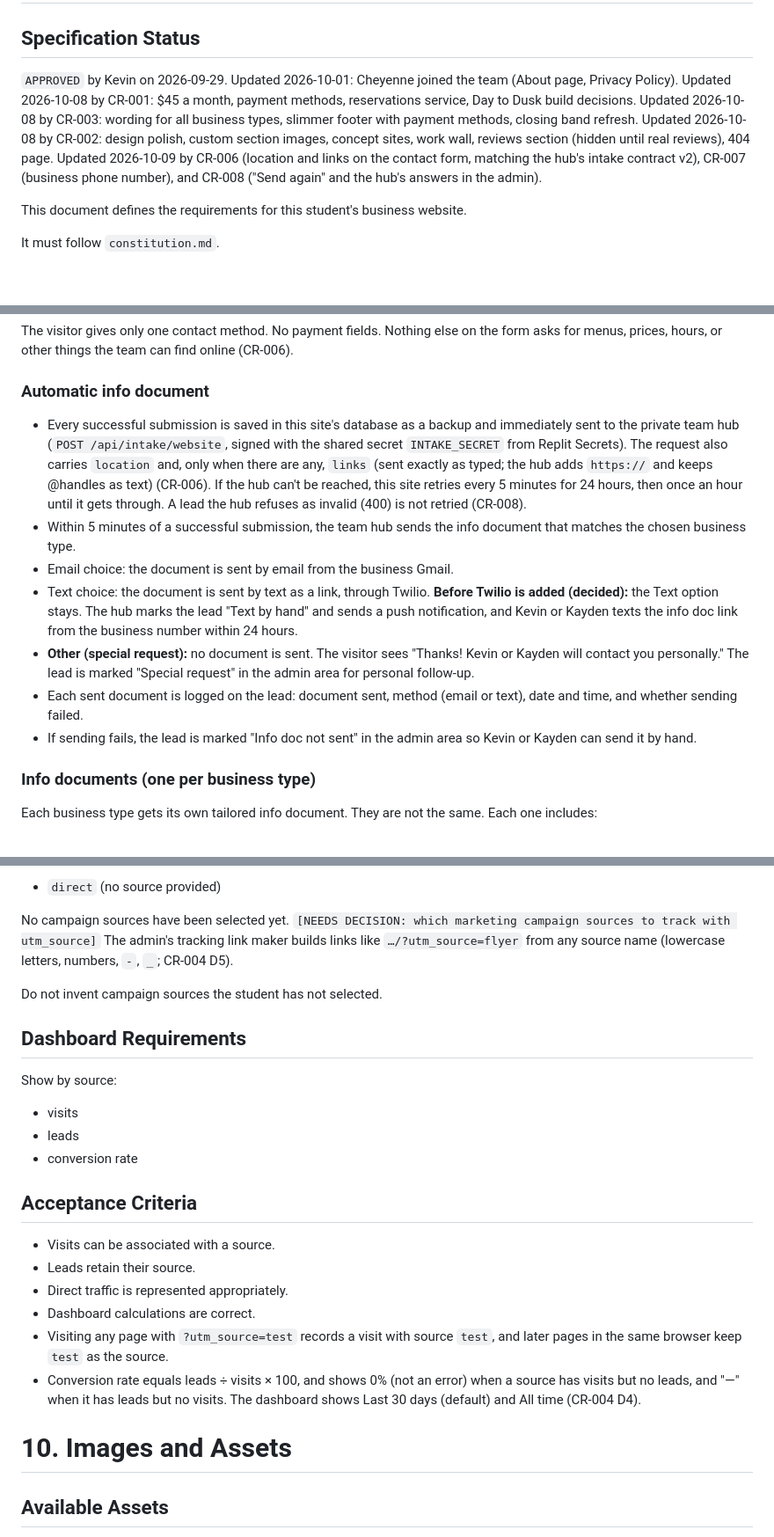
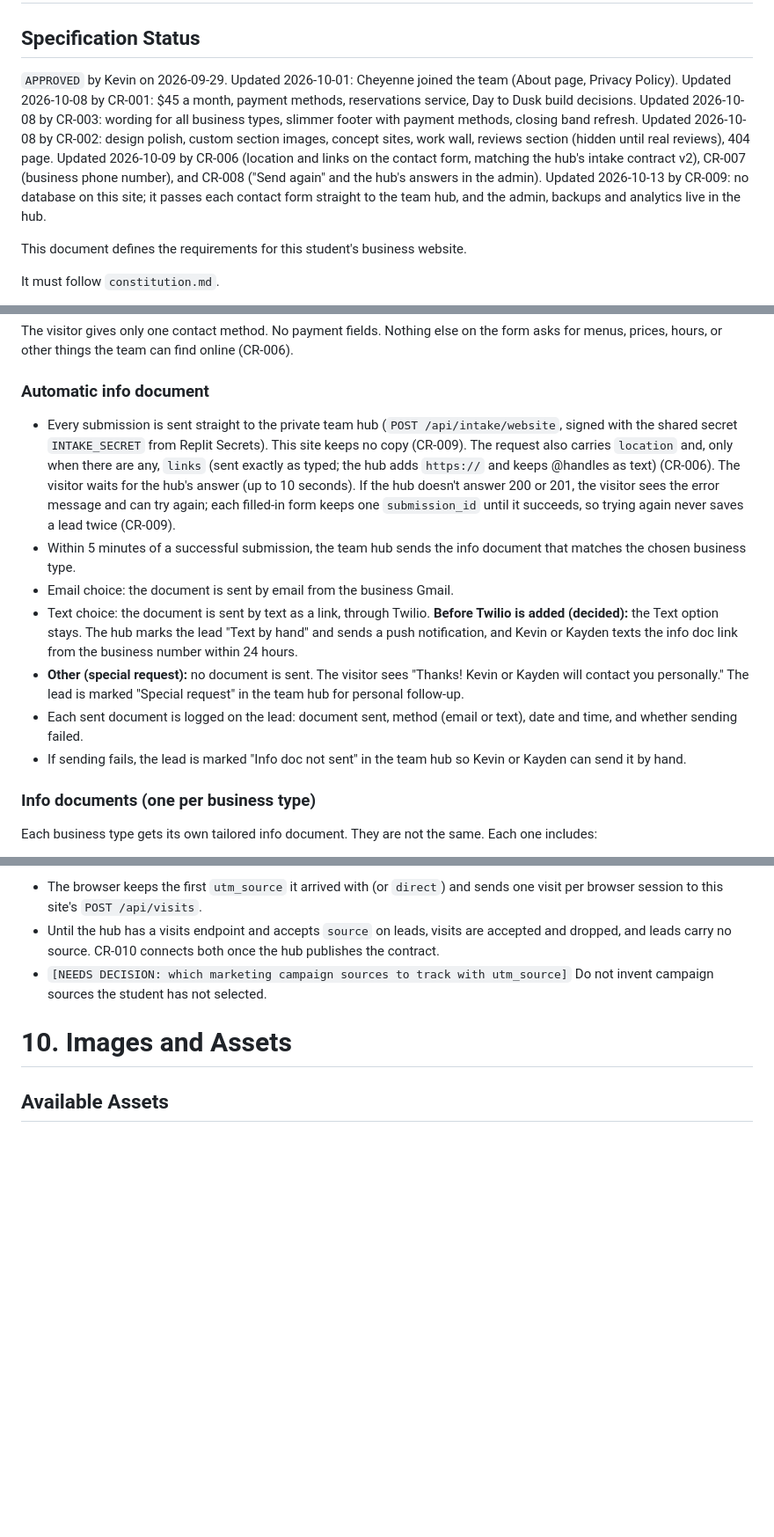
Before and after one commit to KaydenKamberi/Public-Website-Mainstreet, a Markdown page: specs/spec.md, 3 parts joined by grey strips. Shown at 88% size. Drawn GitHub-style; blank space fills up the shorter version.

```diff
--- a/specs/spec.md
+++ b/specs/spec.md
@@ -2,7 +2,7 @@
 
 ## Specification Status
 
-`APPROVED` by Kevin on 2026-09-29. Updated 2026-10-01: Cheyenne joined the team (About page, Privacy Policy). Updated 2026-10-08 by CR-001: $45 a month, payment methods, reservations service, Day to Dusk build decisions. Updated 2026-10-08 by CR-003: wording for all business types, slimmer footer with payment methods, closing band refresh. Updated 2026-10-08 by CR-002: design polish, custom section images, concept sites, work wall, reviews section (hidden until real reviews), 404 page. Updated 2026-10-09 by CR-006 (location and links on the contact form, matching the hub's intake contract v2), CR-007 (business phone number), and CR-008 ("Send again" and the hub's answers in the admin).
+`APPROVED` by Kevin on 2026-09-29. Updated 2026-10-01: Cheyenne joined the team (About page, Privacy Policy). Updated 2026-10-08 by CR-001: $45 a month, payment methods, reservations service, Day to Dusk build decisions. Updated 2026-10-08 by CR-003: wording for all business types, slimmer footer with payment methods, closing band refresh. Updated 2026-10-08 by CR-002: design polish, custom section images, concept sites, work wall, reviews section (hidden until real reviews), 404 page. Updated 2026-10-09 by CR-006 (location and links on the contact form, matching the hub's intake contract v2), CR-007 (business phone number), and CR-008 ("Send again" and the hub's answers in the admin). Updated 2026-10-13 by CR-009: no database on this site; it passes each contact form straight to the team hub, and the admin, backups and analytics live in the hub.
 
 This document defines the requirements for this student's business website.
 
@@ -405,13 +406,13 @@ The visitor gives only one contact method. No payment fields. Nothing else on th
 
 ### Automatic info document
 
-- Every successful submission is saved in this site's database as a backup and immediately sent to the private team hub (`POST /api/intake/website`, signed with the shared secret `INTAKE_SECRET` from Replit Secrets). The request also carries `location` and, only when there are any, `links` (sent exactly as typed; the hub adds `https://` and keeps @handles as text) (CR-006). If the hub can't be reached, this site retries every 5 minutes for 24 hours, then once an hour until it gets through. A lead the hub refuses as invalid (400) is not retried (CR-008).
+- Every submission is sent straight to the private team hub (`POST /api/intake/website`, signed with the shared secret `INTAKE_SECRET` from Replit Secrets). This site keeps no copy (CR-009). The request also carries `location` and, only when there are any, `links` (sent exactly as typed; the hub adds `https://` and keeps @handles as text) (CR-006). The visitor waits for the hub's answer (up to 10 seconds). If the hub doesn't answer 200 or 201, the visitor sees the error message and can try again; each filled-in form keeps one `submission_id` until it succeeds, so trying again never saves a lead twice (CR-009).
 - Within 5 minutes of a successful submission, the team hub sends the info document that matches the chosen business type.
 - Email choice: the document is sent by email from the business Gmail.
 - Text choice: the document is sent by text as a link, through Twilio. **Before Twilio is added (decided):** the Text option stays. The hub marks the lead "Text by hand" and sends a push notification, and Kevin or Kayden texts the info doc link from the business number within 24 hours.
-- **Other (special request):** no document is sent. The visitor sees "Thanks! Kevin or Kayden will contact you personally." The lead is marked "Special request" in the admin area for personal follow-up.
+- **Other (special request):** no document is sent. The visitor sees "Thanks! Kevin or Kayden will contact you personally." The lead is marked "Special request" in the team hub for personal follow-up.
 - Each sent document is logged on the lead: document sent, method (email or text), date and time, and whether sending failed.
-- If sending fails, the lead is marked "Info doc not sent" in the admin area so Kevin or Kayden can send it by hand.
+- If sending fails, the lead is marked "Info doc not sent" in the team hub so Kevin or Kayden can send it by hand.
 
 ### Info documents (one per business type)
 
@@ -545,26 +533,7 @@ This wording is a starting point, not legal advice. The student may want a paren
 
-- `direct` (no source provided)
-
-No campaign sources have been selected yet. `[NEEDS DECISION: which marketing campaign sources to track with utm_source]` The admin's tracking link maker builds links like `…/?utm_source=flyer` from any source name (lowercase letters, numbers, `-`, `_`; CR-004 D5).
-
-Do not invent campaign sources the student has not selected.
-
-## Dashboard Requirements
-
-Show by source:
-
-- visits
-- leads
-- conversion rate
-
-## Acceptance Criteria
-
-- Visits can be associated with a source.
-- Leads retain their source.
-- Direct traffic is represented appropriately.
-- Dashboard calculations are correct.
-- Visiting any page with `?utm_source=test` records a visit with source `test`, and later pages in the same browser keep `test` as the source.
-- Conversion rate equals leads ÷ visits × 100, and shows 0% (not an error) when a source has visits but no leads, and "—" when it has leads but no visits. The dashboard shows Last 30 days (default) and All time (CR-004 D4).
+- The browser keeps the first `utm_source` it arrived with (or `direct`) and sends one visit per browser session to this site's `POST /api/visits`.
+- Until the hub has a visits endpoint and accepts `source` on leads, visits are accepted and dropped, and leads carry no source. CR-010 connects both once the hub publishes the contract.
+- `[NEEDS DECISION: which marketing campaign sources to track with utm_source]` Do not invent campaign sources the student has not selected.
 
 # 10. Images and Assets
 
```
Also changed, not shown: other parts of specs/spec.md (+10 -22 lines), specs/CR-009-no-database-relay.md (added, +67 -0 lines), specs/design-system/DESIGN-SYSTEM.md (+3 -1 lines).
